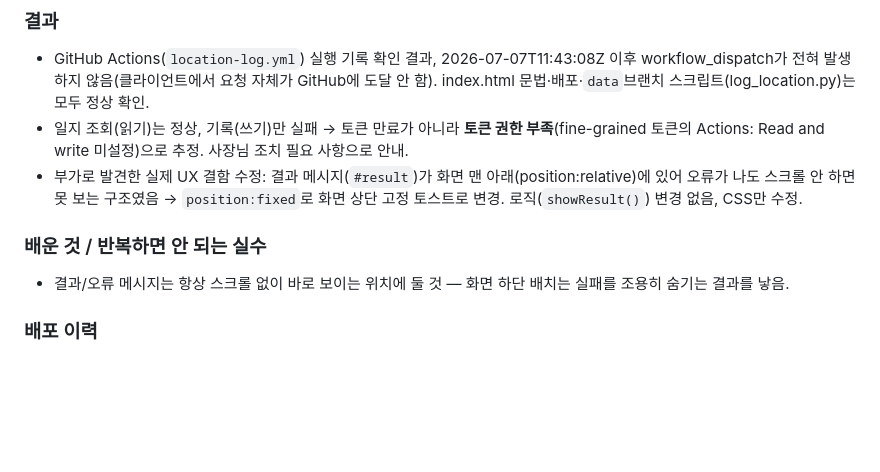
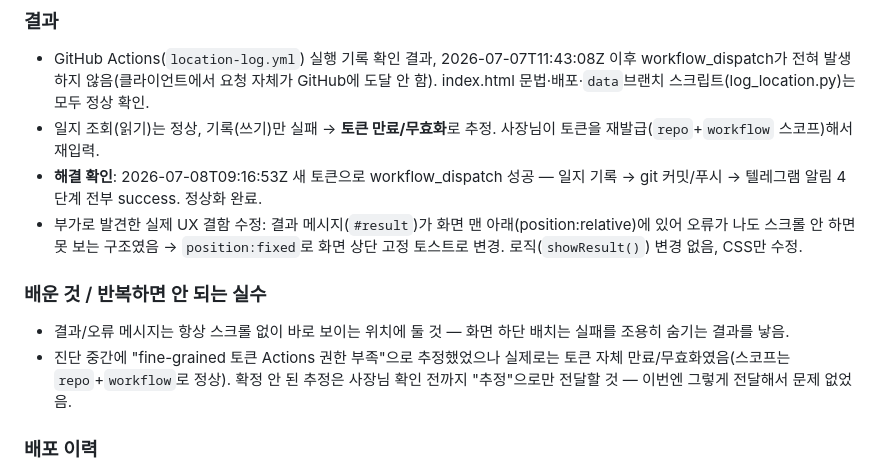
Before and after one commit to yamugyclaude/jarvis-web, a Markdown page: PROJECT_LOG.md, the part around the change. Rendered like a GitHub page; blank space fills up the shorter version.

Commit message:
장애 해결 확인 기록: 토큰 재발급 후 기록·텔레그램 정상화

```diff
--- a/PROJECT_LOG.md
+++ b/PROJECT_LOG.md
@@ -103,11 +103,13 @@
 
 ### 결과
 - GitHub Actions(`location-log.yml`) 실행 기록 확인 결과, 2026-07-07T11:43:08Z 이후 workflow_dispatch가 전혀 발생하지 않음(클라이언트에서 요청 자체가 GitHub에 도달 안 함). index.html 문법·배포·`data`브랜치 스크립트(log_location.py)는 모두 정상 확인.
-- 일지 조회(읽기)는 정상, 기록(쓰기)만 실패 → 토큰 만료가 아니라 **토큰 권한 부족**(fine-grained 토큰의 Actions: Read and write 미설정)으로 추정. 사장님 조치 필요 사항으로 안내.
+- 일지 조회(읽기)는 정상, 기록(쓰기)만 실패 → **토큰 만료/무효화**로 추정. 사장님이 토큰을 재발급(`repo`+`workflow` 스코프)해서 재입력.
+- **해결 확인**: 2026-07-08T09:16:53Z 새 토큰으로 workflow_dispatch 성공 — 일지 기록 → git 커밋/푸시 → 텔레그램 알림 4단계 전부 success. 정상화 완료.
 - 부가로 발견한 실제 UX 결함 수정: 결과 메시지(`#result`)가 화면 맨 아래(position:relative)에 있어 오류가 나도 스크롤 안 하면 못 보는 구조였음 → `position:fixed`로 화면 상단 고정 토스트로 변경. 로직(`showResult()`) 변경 없음, CSS만 수정.
 
 ### 배운 것 / 반복하면 안 되는 실수
 - 결과/오류 메시지는 항상 스크롤 없이 바로 보이는 위치에 둘 것 — 화면 하단 배치는 실패를 조용히 숨기는 결과를 낳음.
+- 진단 중간에 "fine-grained 토큰 Actions 권한 부족"으로 추정했었으나 실제로는 토큰 자체 만료/무효화였음(스코프는 `repo`+`workflow`로 정상). 확정 안 된 추정은 사장님 확인 전까지 "추정"으로만 전달할 것 — 이번엔 그렇게 전달해서 문제 없었음.
 
 ### 배포 이력
 - 버전: v2026.07.07.3 → v2026.07.08.1
```
